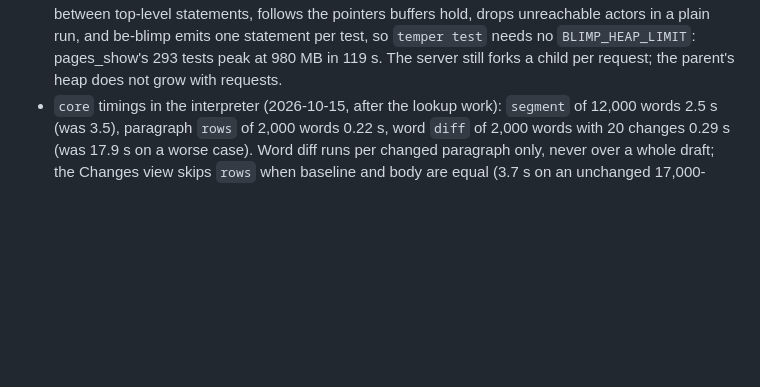
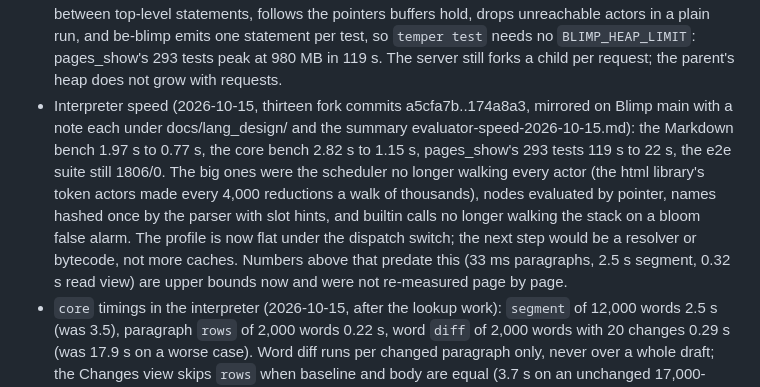
Before and after one commit to notactuallytreyanastasio/marginalia, a Markdown page: blimp/PLAN.md, the part around the change. Rendered like a GitHub page; blank space fills up the shorter version.

Commit message:
blimp: the plan records the interpreter's day of speed work
Thirteen interpreter commits on the fork (a5cfa7b..174a8a3, mirrored on
Blimp main with a design note each) took pages_show's 293 tests from 119 s
to 22 s and the full e2e suite still passes 1806/0. The plan's performance
notes now say so, name the four changes that mattered (the scheduler's
actor walk, nodes by pointer, names hashed once with slot hints, builtin
calls past a bloom false alarm), and mark the earlier page-level timings
as upper bounds that were not re-measured.

Co-Authored-By: Claude Fable 5.1 <noreply@anthropic.com>

```diff
--- a/blimp/PLAN.md
+++ b/blimp/PLAN.md
@@ -586,6 +586,19 @@ Found while writing Phase 1 (each one cost an agent an hour):
   one statement per test, so `temper test` needs no `BLIMP_HEAP_LIMIT`:
   pages_show's 293 tests peak at 980 MB in 119 s. The server still forks a
   child per request; the parent's heap does not grow with requests.
+- Interpreter speed (2026-10-15, thirteen fork commits a5cfa7b..174a8a3,
+  mirrored on Blimp main with a note each under docs/lang_design/ and the
+  summary evaluator-speed-2026-10-15.md): the Markdown bench 1.97 s to
+  0.77 s, the core bench 2.82 s to 1.15 s, pages_show's 293 tests 119 s to
+  22 s, the e2e suite still 1806/0. The big ones were the scheduler no
+  longer walking every actor (the html library's token actors made every
+  4,000 reductions a walk of thousands), nodes evaluated by pointer, names
+  hashed once by the parser with slot hints, and builtin calls no longer
+  walking the stack on a bloom false alarm. The profile is now flat under
+  the dispatch switch; the next step would be a resolver or bytecode, not
+  more caches. Numbers above that predate this (33 ms paragraphs, 2.5 s
+  segment, 0.32 s read view) are upper bounds now and were not re-measured
+  page by page.
 - `core` timings in the interpreter (2026-10-15, after the lookup work):
   `segment` of 12,000 words 2.5 s (was 3.5), paragraph `rows` of 2,000 words
   0.22 s, word `diff` of 2,000 words with 20 changes 0.29 s (was 17.9 s on
```
